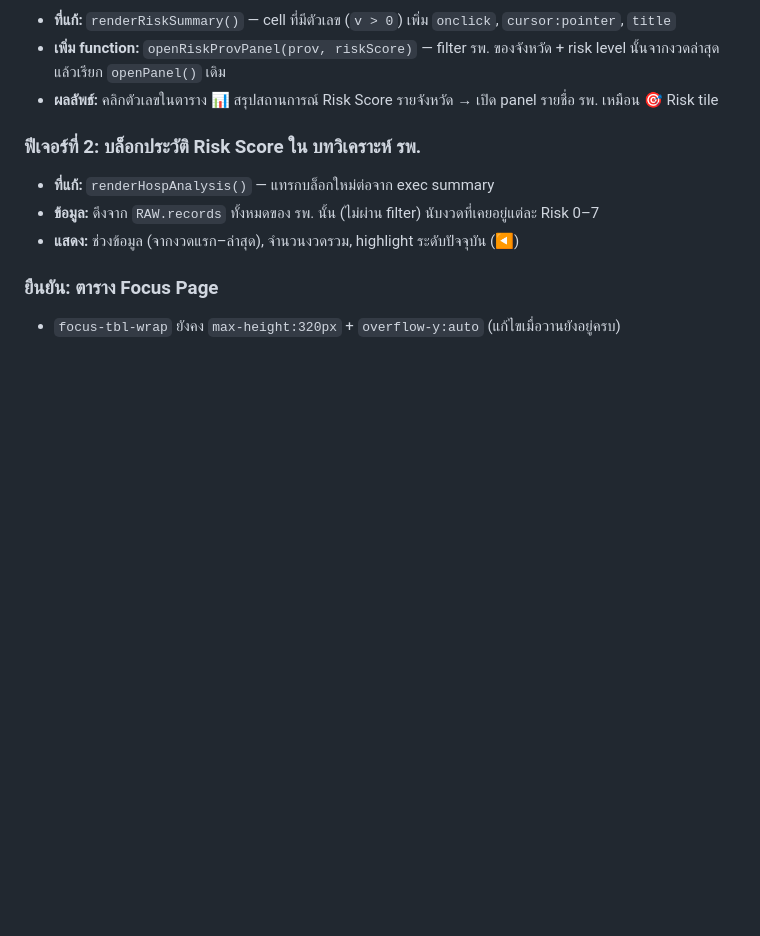
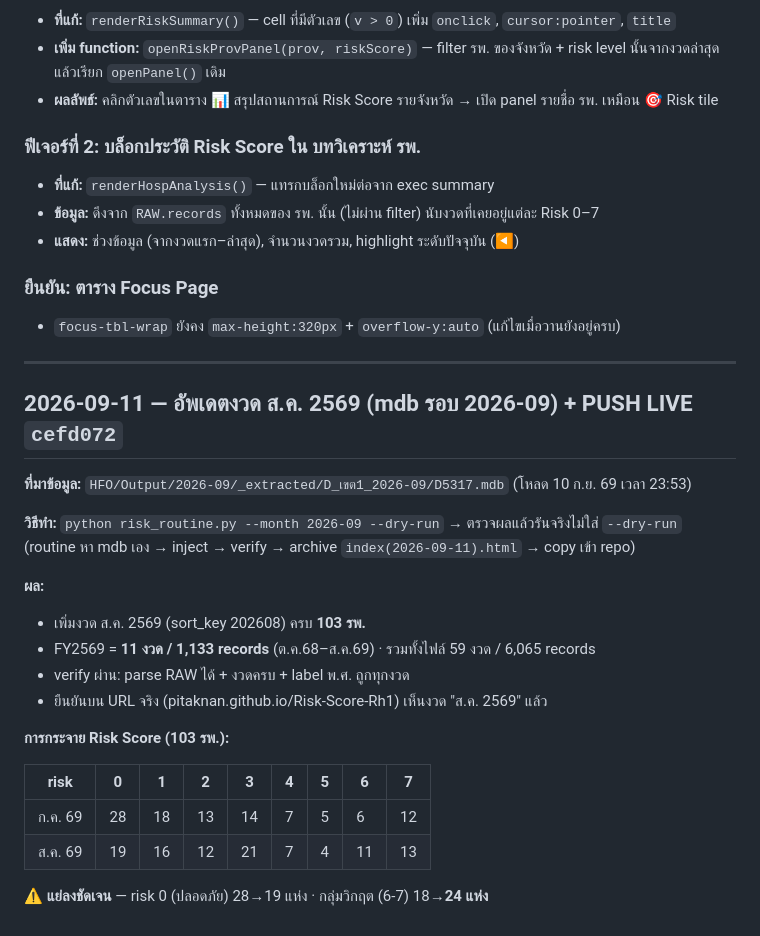
Before and after one commit to PitakNan/Risk-Score-Rh1, a Markdown page: WORKLOG.md, the part around the change. GitHub-like rendering; blank space fills up the shorter version.

Commit message:
docs: WORKLOG รอบอัปเดตงวด ส.ค. 69
Co-Authored-By: Claude Opus 5 (1M context) <noreply@anthropic.com>

```diff
--- a/WORKLOG.md
+++ b/WORKLOG.md
@@ -85,3 +85,27 @@
 
 ### ยืนยัน: ตาราง Focus Page
 - `focus-tbl-wrap` ยังคง `max-height:320px` + `overflow-y:auto` (แก้ไขเมื่อวานยังอยู่ครบ)
+
+---
+
+## 2026-09-11 — อัพเดตงวด ส.ค. 2569 (mdb รอบ 2026-09) + PUSH LIVE `cefd072`
+
+**ที่มาข้อมูล:** `HFO/Output/2026-09/_extracted/D_เขต1_2026-09/D5317.mdb` (โหลด 10 ก.ย. 69 เวลา 23:53)
+
+**วิธีทำ:** `python risk_routine.py --month 2026-09 --dry-run` → ตรวจผลแล้วรันจริงไม่ใส่ `--dry-run`
+(routine หา mdb เอง → inject → verify → archive `index(2026-09-11).html` → copy เข้า repo)
+
+**ผล:**
+- เพิ่มงวด ส.ค. 2569 (sort_key 202608) ครบ **103 รพ.**
+- FY2569 = **11 งวด / 1,133 records** (ต.ค.68–ส.ค.69) · รวมทั้งไฟล์ 59 งวด / 6,065 records
+- verify ผ่าน: parse RAW ได้ + งวดครบ + label พ.ศ. ถูกทุกงวด
+- ยืนยันบน URL จริง (pitaknan.github.io/Risk-Score-Rh1) เห็นงวด "ส.ค. 2569" แล้ว
+
+**การกระจาย Risk Score (103 รพ.):**
+
+| risk | 0 | 1 | 2 | 3 | 4 | 5 | 6 | 7 |
+|---|---|---|---|---|---|---|---|---|
+| ก.ค. 69 | 28 | 18 | 13 | 14 | 7 | 5 | 6 | 12 |
+| ส.ค. 69 | 19 | 16 | 12 | 21 | 7 | 4 | 11 | 13 |
+
+⚠️ **แย่ลงชัดเจน** — risk 0 (ปลอดภัย) 28→19 แห่ง · กลุ่มวิกฤต (6-7) 18→**24 แห่ง**
```
